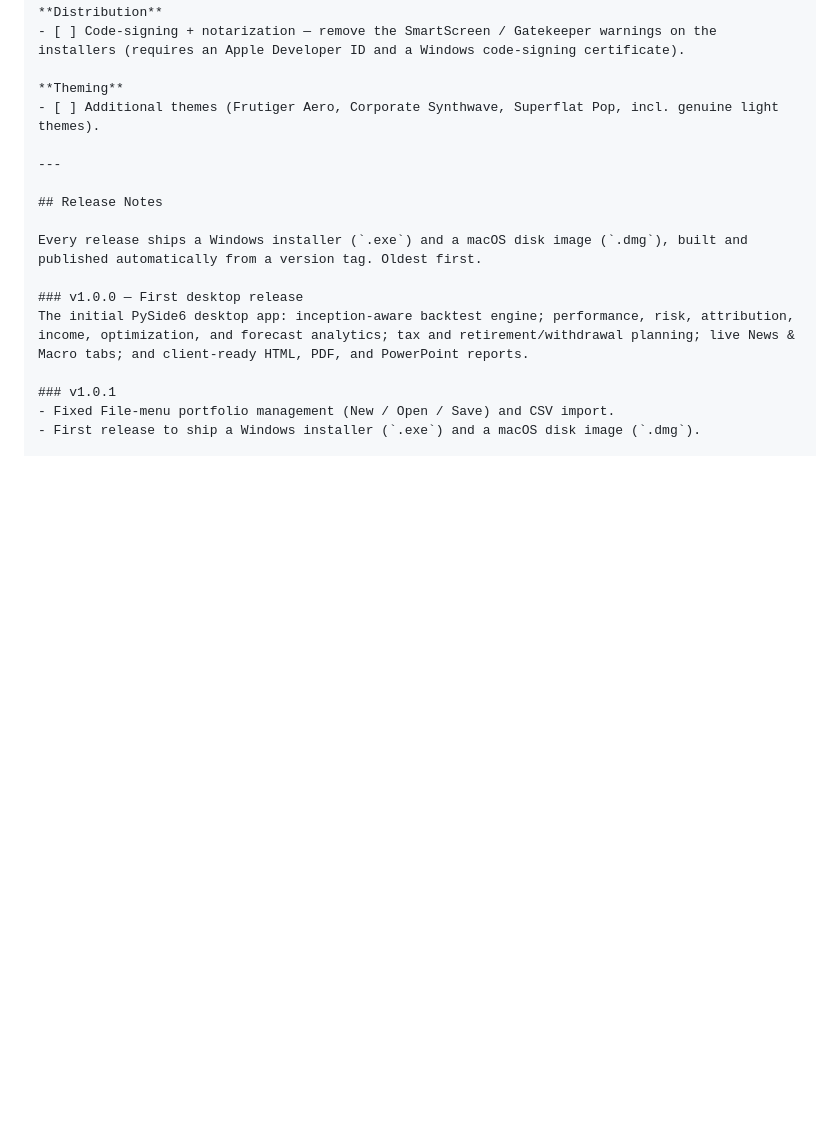
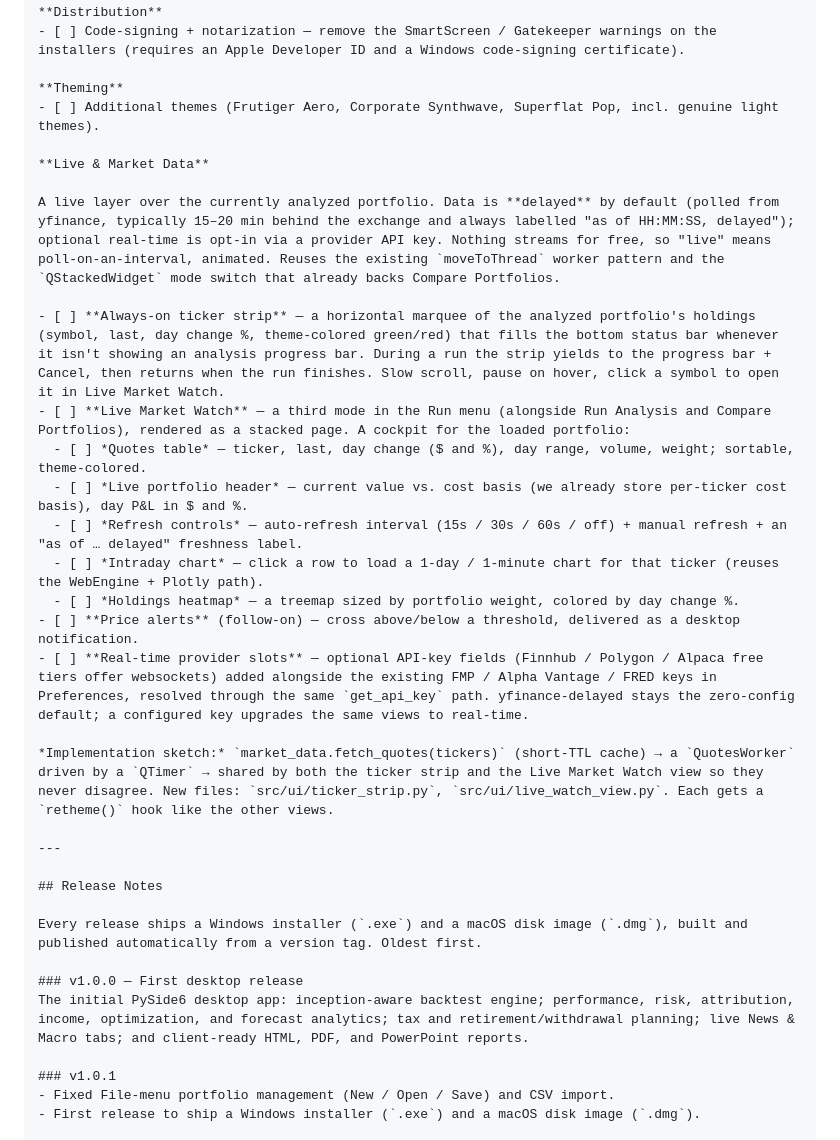
Before and after one commit to ccharafeddine/Portfolio_Analyzer, a Markdown page: README.md, the part around the change. Drawn GitHub-style; blank space fills up the shorter version.

Commit message:
Docs: add v3 Live & Market Data roadmap plan
Ticker strip (always-on, fills the bottom status bar when not showing a
run's progress bar), Live Market Watch as a third Run-menu mode, price
alerts, and optional real-time provider key slots. yfinance-delayed is the
zero-config default.

Co-Authored-By: Claude Opus 4.8 (1M context) <noreply@anthropic.com>

```diff
--- a/README.md
+++ b/README.md
@@ -470,6 +470,22 @@ Planned for a future major release (more to be added):
 **Theming**
 - [ ] Additional themes (Frutiger Aero, Corporate Synthwave, Superflat Pop, incl. genuine light themes).
 
+**Live & Market Data**
+
+A live layer over the currently analyzed portfolio. Data is **delayed** by default (polled from yfinance, typically 15–20 min behind the exchange and always labelled "as of HH:MM:SS, delayed"); optional real-time is opt-in via a provider API key. Nothing streams for free, so "live" means poll-on-an-interval, animated. Reuses the existing `moveToThread` worker pattern and the `QStackedWidget` mode switch that already backs Compare Portfolios.
+
+- [ ] **Always-on ticker strip** — a horizontal marquee of the analyzed portfolio's holdings (symbol, last, day change %, theme-colored green/red) that fills the bottom status bar whenever it isn't showing an analysis progress bar. During a run the strip yields to the progress bar + Cancel, then returns when the run finishes. Slow scroll, pause on hover, click a symbol to open it in Live Market Watch.
+- [ ] **Live Market Watch** — a third mode in the Run menu (alongside Run Analysis and Compare Portfolios), rendered as a stacked page. A cockpit for the loaded portfolio:
+  - [ ] *Quotes table* — ticker, last, day change ($ and %), day range, volume, weight; sortable, theme-colored.
+  - [ ] *Live portfolio header* — current value vs. cost basis (we already store per-ticker cost basis), day P&L in $ and %.
+  - [ ] *Refresh controls* — auto-refresh interval (15s / 30s / 60s / off) + manual refresh + an "as of … delayed" freshness label.
+  - [ ] *Intraday chart* — click a row to load a 1-day / 1-minute chart for that ticker (reuses the WebEngine + Plotly path).
+  - [ ] *Holdings heatmap* — a treemap sized by portfolio weight, colored by day change %.
+- [ ] **Price alerts** (follow-on) — cross above/below a threshold, delivered as a desktop notification.
+- [ ] **Real-time provider slots** — optional API-key fields (Finnhub / Polygon / Alpaca free tiers offer websockets) added alongside the existing FMP / Alpha Vantage / FRED keys in Preferences, resolved through the same `get_api_key` path. yfinance-delayed stays the zero-config default; a configured key upgrades the same views to real-time.
+
+*Implementation sketch:* `market_data.fetch_quotes(tickers)` (short-TTL cache) → a `QuotesWorker` driven by a `QTimer` → shared by both the ticker strip and the Live Market Watch view so they never disagree. New files: `src/ui/ticker_strip.py`, `src/ui/live_watch_view.py`. Each gets a `retheme()` hook like the other views.
+
 ---
 
 ## Release Notes
```
